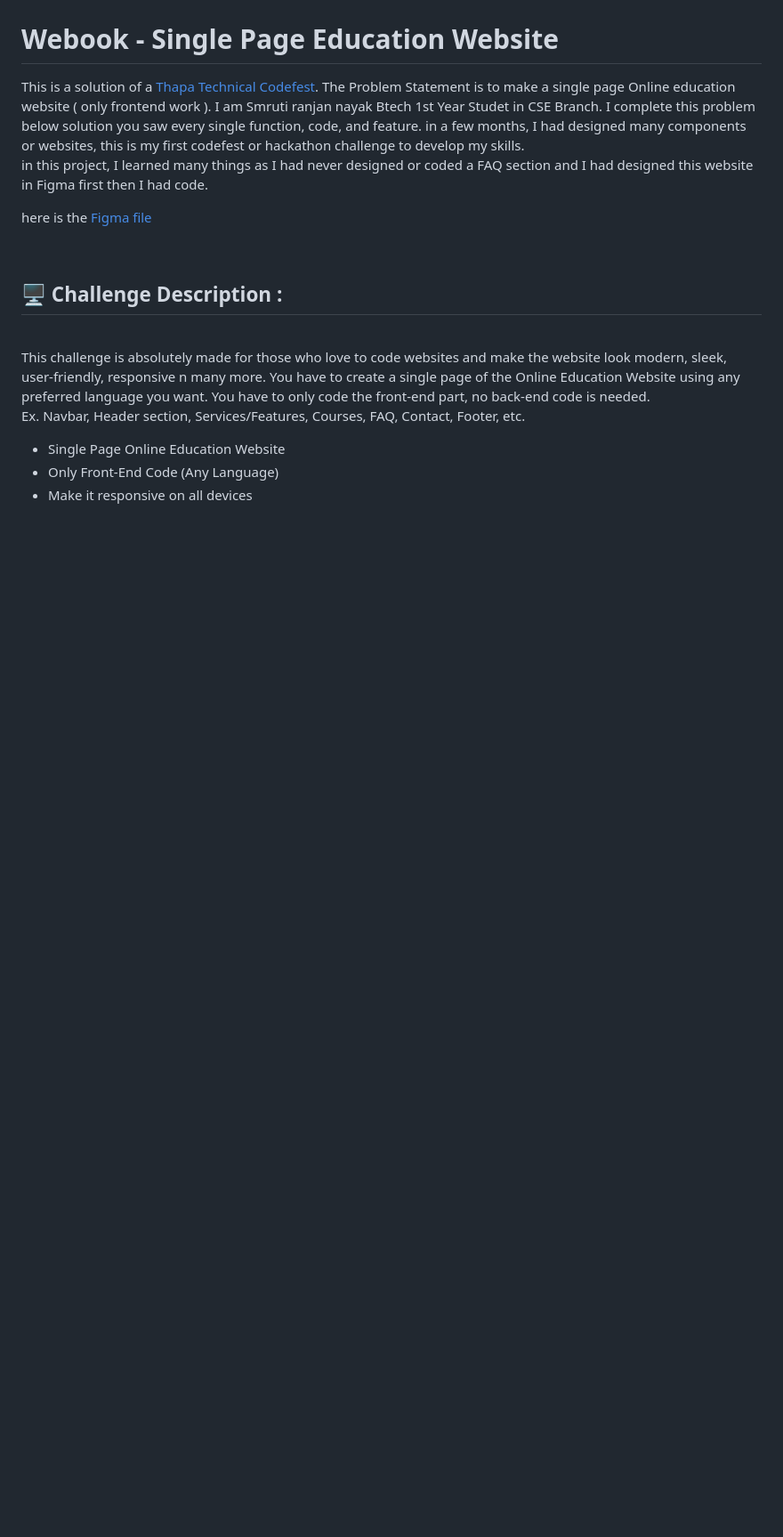
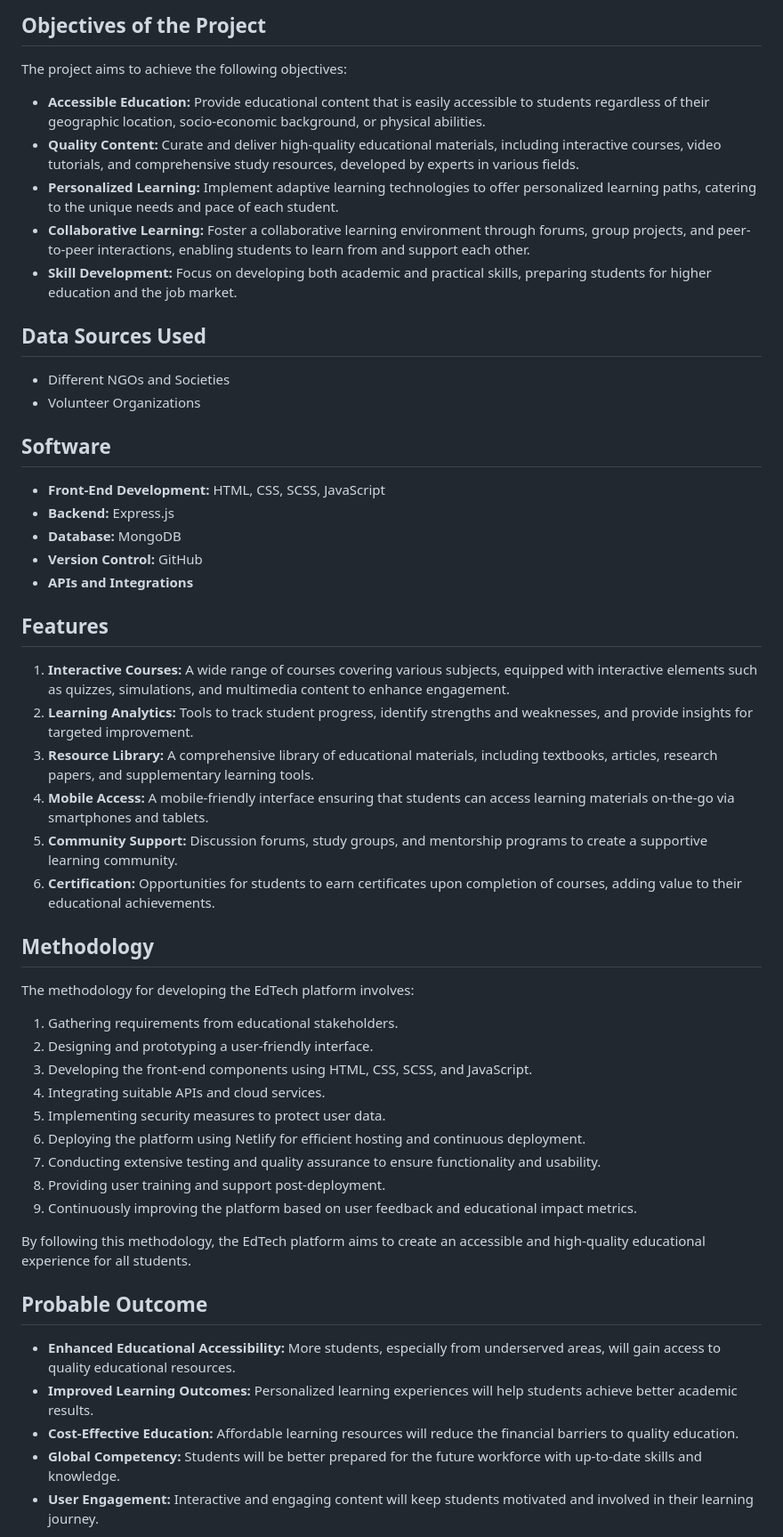
Before and after one commit to Krachitkumar/IBMInternshipProject, a Markdown page: README.md, the part around the change printed below. Shown: that part at 89% size. Drawn GitHub-style; blank space fills up the shorter version.

```diff
--- a/README.md
+++ b/README.md
@@ -4,30 +8,49 @@
 
+## Objectives of the Project
+The project aims to achieve the following objectives:
+- **Accessible Education:** Provide educational content that is easily accessible to students regardless of their geographic location, socio-economic background, or physical abilities.
+- **Quality Content:** Curate and deliver high-quality educational materials, including interactive courses, video tutorials, and comprehensive study resources, developed by experts in various fields.
+- **Personalized Learning:** Implement adaptive learning technologies to offer personalized learning paths, catering to the unique needs and pace of each student.
+- **Collaborative Learning:** Foster a collaborative learning environment through forums, group projects, and peer-to-peer interactions, enabling students to learn from and support each other.
+- **Skill Development:** Focus on developing both academic and practical skills, preparing students for higher education and the job market.
 
-# Webook - Single Page Education Website
+## Data Sources Used
+- Different NGOs and Societies
+- Volunteer Organizations
 
-This is a solution of a [Thapa Technical Codefest](http://thapacodefest.thapaonlineclass.com/).
-The Problem Statement is to make a single page Online education website ( only frontend work ). I am Smruti ranjan nayak Btech 1st Year Studet in CSE Branch. I complete this problem below solution you saw every single function, code, and feature. in a few months, I had designed many components or websites, this is my first codefest or hackathon challenge to develop my skills.
-<br/>
-in this project, I learned many things as I had never designed or coded a FAQ section and I had designed this website in Figma first then I had code.
+## Software
+- **Front-End Development:** HTML, CSS, SCSS, JavaScript
+- **Backend:** Express.js
+- **Database:** MongoDB
+- **Version Control:** GitHub
+- **APIs and Integrations**
 
+## Features
+1. **Interactive Courses:** A wide range of courses covering various subjects, equipped with interactive elements such as quizzes, simulations, and multimedia content to enhance engagement.
+2. **Learning Analytics:** Tools to track student progress, identify strengths and weaknesses, and provide insights for targeted improvement.
+3. **Resource Library:** A comprehensive library of educational materials, including textbooks, articles, research papers, and supplementary learning tools.
+4. **Mobile Access:** A mobile-friendly interface ensuring that students can access learning materials on-the-go via smartphones and tablets.
+5. **Community Support:** Discussion forums, study groups, and mentorship programs to create a supportive learning community.
+6. **Certification:** Opportunities for students to earn certificates upon completion of courses, adding value to their educational achievements.
 
+## Methodology
+The methodology for developing the EdTech platform involves:
+1. Gathering requirements from educational stakeholders.
+2. Designing and prototyping a user-friendly interface.
+3. Developing the front-end components using HTML, CSS, SCSS, and JavaScript.
+4. Integrating suitable APIs and cloud services.
+5. Implementing security measures to protect user data.
+6. Deploying the platform using Netlify for efficient hosting and continuous deployment.
+7. Conducting extensive testing and quality assurance to ensure functionality and usability.
+8. Providing user training and support post-deployment.
+9. Continuously improving the platform based on user feedback and educational impact metrics.
 
+By following this methodology, the EdTech platform aims to create an accessible and high-quality educational experience for all students.
 
+## Probable Outcome
+- **Enhanced Educational Accessibility:** More students, especially from underserved areas, will gain access to quality educational resources.
+- **Improved Learning Outcomes:** Personalized learning experiences will help students achieve better academic results.
+- **Cost-Effective Education:** Affordable learning resources will reduce the financial barriers to quality education.
+- **Global Competency:** Students will be better prepared for the future workforce with up-to-date skills and knowledge.
+- **User Engagement:** Interactive and engaging content will keep students motivated and involved in their learning journey.
 
-here is the [Figma file](Webook.fig)
-
-<br/>
-
-## 🖥️ Challenge Description :
-
-
-
-<br/>
-This challenge is absolutely made for those who love to code websites and make the website look modern, sleek, user-friendly, responsive n many more. You have to create a single page of the Online Education Website using any preferred language you want. You have to only code the front-end part, no back-end code is needed.
-
-Ex. Navbar, Header section, Services/Features, Courses, FAQ, Contact, Footer, etc.
-
-- Single Page Online Education Website
-- Only Front-End Code (Any Language)
-- Make it responsive on all devices
-
```
Also changed, not shown: other parts of README.md (+6 -181 lines).
